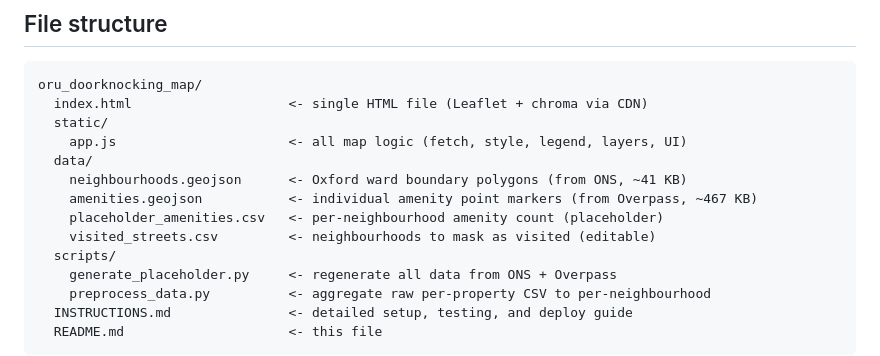
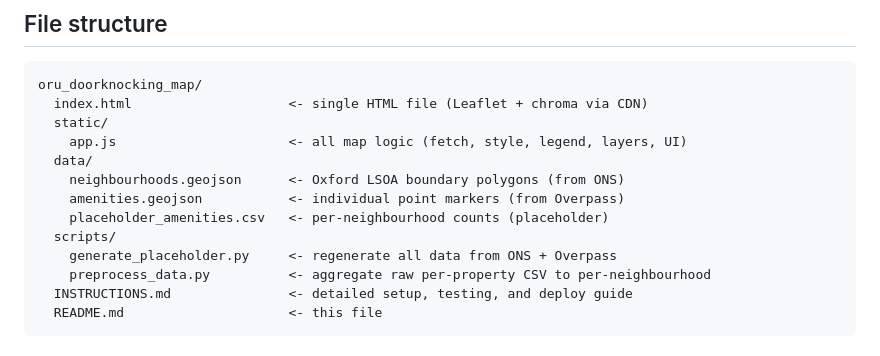
Before and after one commit to aranas/oru_rent_map, a Markdown page: README.md, the part around one of its changes. Drawn GitHub-style.

```diff
--- a/README.md
+++ b/README.md
@@ -78,10 +78,9 @@ oru_doorknocking_map/
   static/
     app.js                      <- all map logic (fetch, style, legend, layers, UI)
   data/
-    neighbourhoods.geojson      <- Oxford ward boundary polygons (from ONS, ~41 KB)
-    amenities.geojson           <- individual amenity point markers (from Overpass, ~467 KB)
-    placeholder_amenities.csv   <- per-neighbourhood amenity count (placeholder)
-    visited_streets.csv         <- neighbourhoods to mask as visited (editable)
+    neighbourhoods.geojson      <- Oxford LSOA boundary polygons (from ONS)
+    amenities.geojson           <- individual point markers (from Overpass)
+    placeholder_amenities.csv   <- per-neighbourhood counts (placeholder)
   scripts/
     generate_placeholder.py     <- regenerate all data from ONS + Overpass
     preprocess_data.py          <- aggregate raw per-property CSV to per-neighbourhood
```
Also changed, not shown: other parts of README.md (+31 -27 lines).
